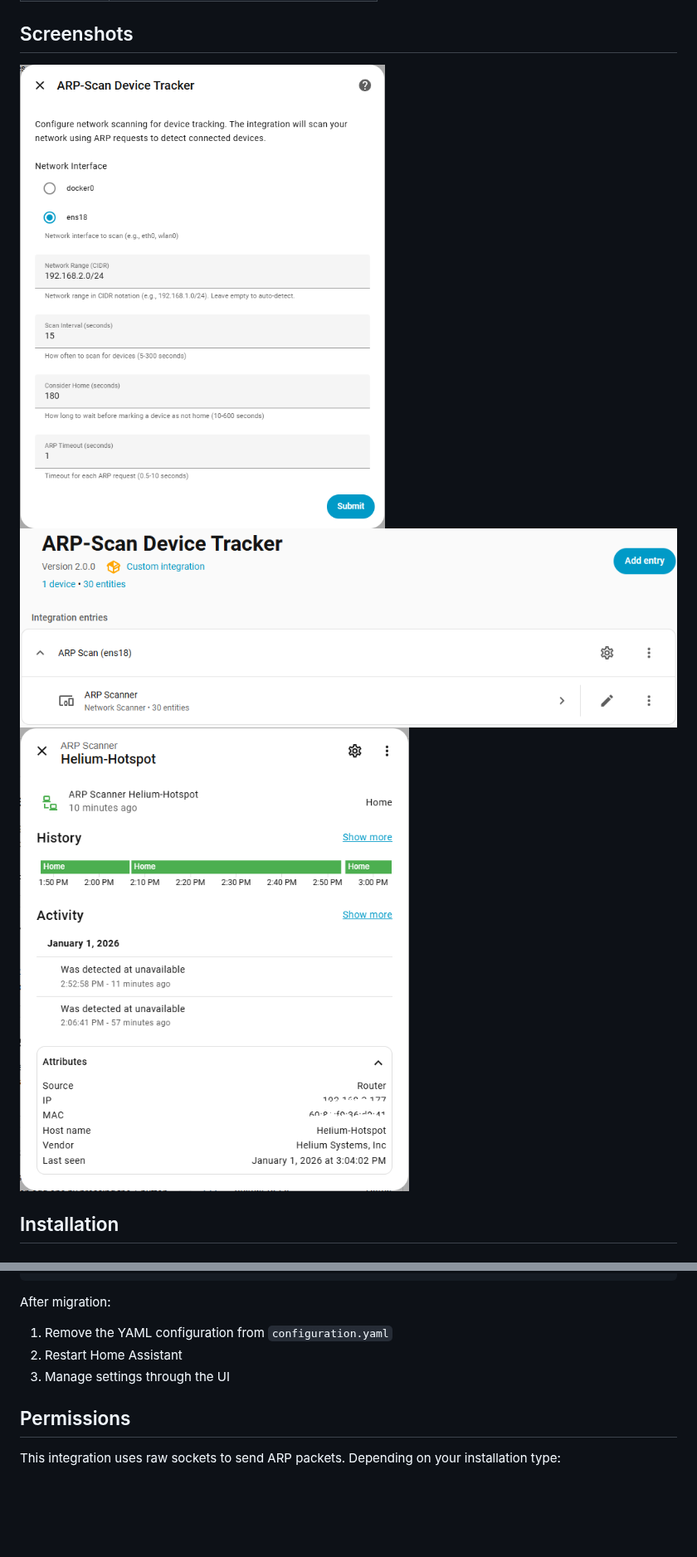
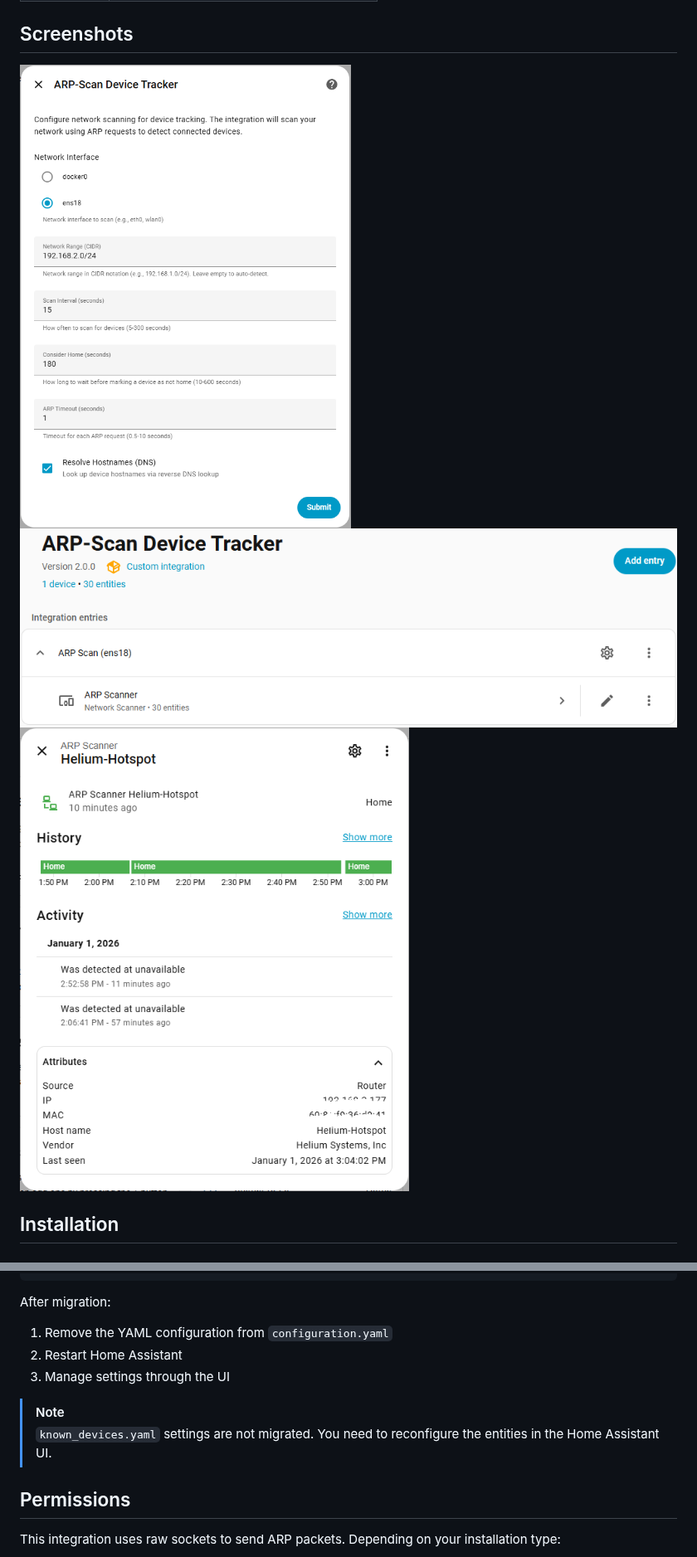
Before and after one commit to cyberjunky/home-assistant-arpscan_tracker, a Markdown page: README.md, 2 parts joined by grey strips. Shown at 83% size. Rendered like a GitHub page; pictures changed too: screenshots/setup.png; blank space fills up the shorter version.

```diff
--- a/README.md
+++ b/README.md
@@ -110,6 +114,9 @@ After migration:
 1. Remove the YAML configuration from `configuration.yaml`
 2. Restart Home Assistant
 3. Manage settings through the UI
+
+> [!NOTE]
+> `known_devices.yaml` settings are not migrated. You need to reconfigure the entities in the Home Assistant UI.
 
 ## Permissions
 
```
Also changed, not shown: other parts of README.md (+5 -1 lines), 6 other files.
